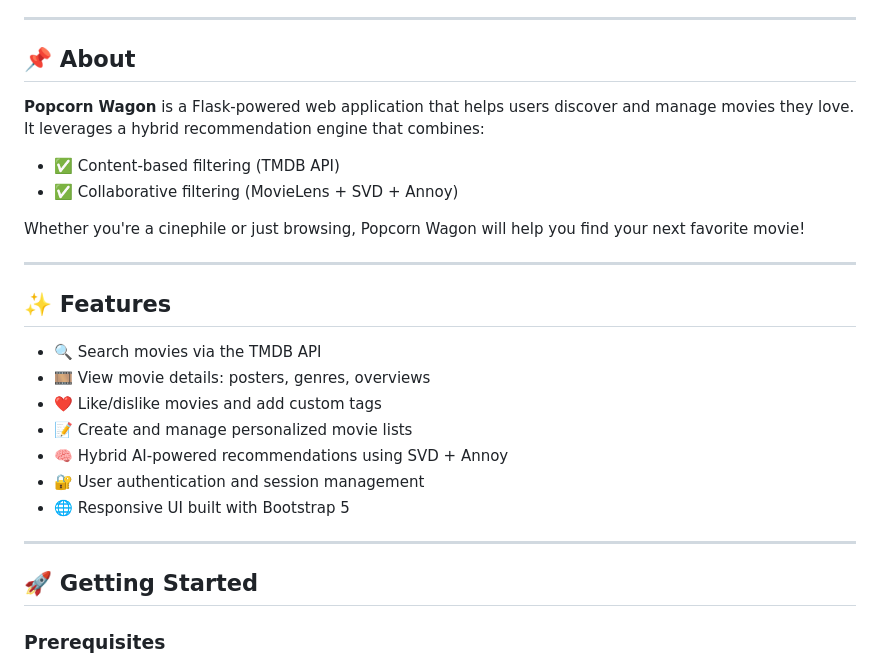
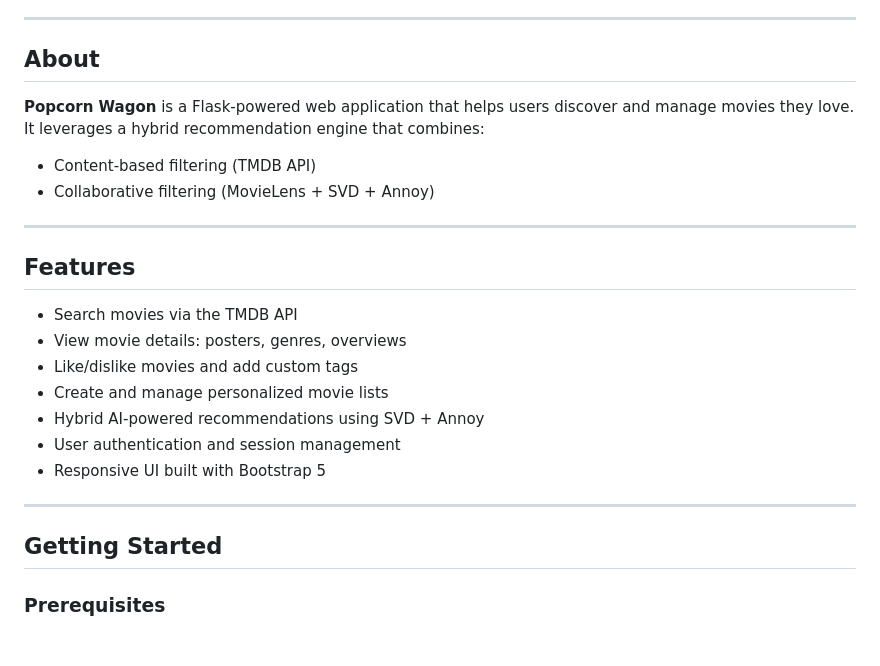
Before and after one commit to frissonitte/popcorn-wagon, a Markdown page: README.md, the part around one of its changes. Rendered like a GitHub page; blank space fills up the shorter version.

```diff
--- a/README.md
+++ b/README.md
@@ -23,30 +23,29 @@
 
 ---
 
-## 📌 About
+##  About
 
 **Popcorn Wagon** is a Flask-powered web application that helps users discover and manage movies they love. It leverages a hybrid recommendation engine that combines:
 
--   ✅ Content-based filtering (TMDB API)
--   ✅ Collaborative filtering (MovieLens + SVD + Annoy)
+-    Content-based filtering (TMDB API)
+-    Collaborative filtering (MovieLens + SVD + Annoy)
 
-Whether you're a cinephile or just browsing, Popcorn Wagon will help you find your next favorite movie!
 
 ---
 
-## ✨ Features
+##  Features
 
--   🔍 Search movies via the TMDB API
--   🎞️ View movie details: posters, genres, overviews
--   ❤️ Like/dislike movies and add custom tags
--   📝 Create and manage personalized movie lists
--   🧠 Hybrid AI-powered recommendations using SVD + Annoy
--   🔐 User authentication and session management
--   🌐 Responsive UI built with Bootstrap 5
+-    Search movies via the TMDB API
+-    View movie details: posters, genres, overviews
+-    Like/dislike movies and add custom tags
+-    Create and manage personalized movie lists
+-    Hybrid AI-powered recommendations using SVD + Annoy
+-    User authentication and session management
+-    Responsive UI built with Bootstrap 5
 
 ---
 
-## 🚀 Getting Started
+## Getting Started
 
 ### Prerequisites
 
```
Also changed, not shown: other parts of README.md (+10 -10 lines).
